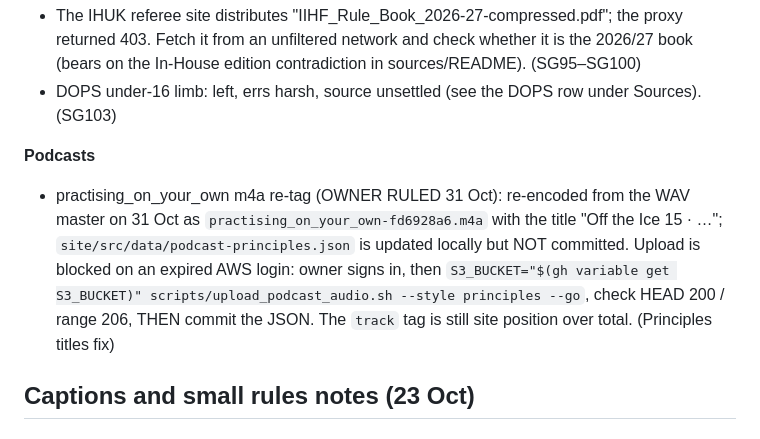
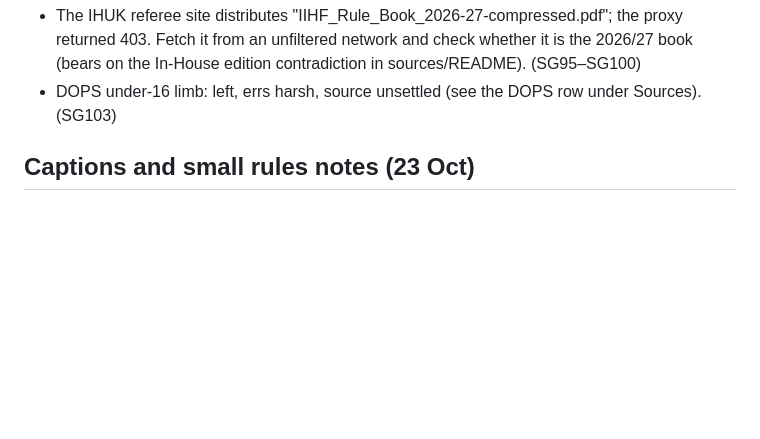
Before and after one commit to jamesdbloom/learn-ice-hockey, a Markdown page: project/plans/OPEN_ITEMS.md, the part around one of its changes. Drawn GitHub-style; blank space fills up the shorter version.

Commit message:
Plan: close the Practising on Your Own re-tag upload, add the defending_the_rush :733 citation note

```diff
--- a/project/plans/OPEN_ITEMS.md
+++ b/project/plans/OPEN_ITEMS.md
@@ -94,8 +94,6 @@ Each wave's record, with the evidence behind every row, is in `../reviews/sg<N>_
 - The IHUK referee site distributes "IIHF_Rule_Book_2026-27-compressed.pdf"; the proxy returned 403. Fetch it from an unfiltered network and check whether it is the 2026/27 book (bears on the In-House edition contradiction in sources/README). (SG95–SG100)
 - DOPS under-16 limb: left, errs harsh, source unsettled (see the DOPS row under Sources). (SG103)
 
-**Podcasts**
-- practising_on_your_own m4a re-tag (OWNER RULED 31 Oct): re-encoded from the WAV master on 31 Oct as `practising_on_your_own-fd6928a6.m4a` with the title "Off the Ice 15 · …"; `site/src/data/podcast-principles.json` is updated locally but NOT committed. Upload is blocked on an expired AWS login: owner signs in, then `S3_BUCKET="$(gh variable get S3_BUCKET)" scripts/upload_podcast_audio.sh --style principles --go`, check HEAD 200 / range 206, THEN commit the JSON. The `track` tag is still site position over total. (Principles titles fix)
 
 ## Captions and small rules notes (23 Oct)
 
```
Also changed, not shown: other parts of project/plans/OPEN_ITEMS.md (+1 -1 lines).
